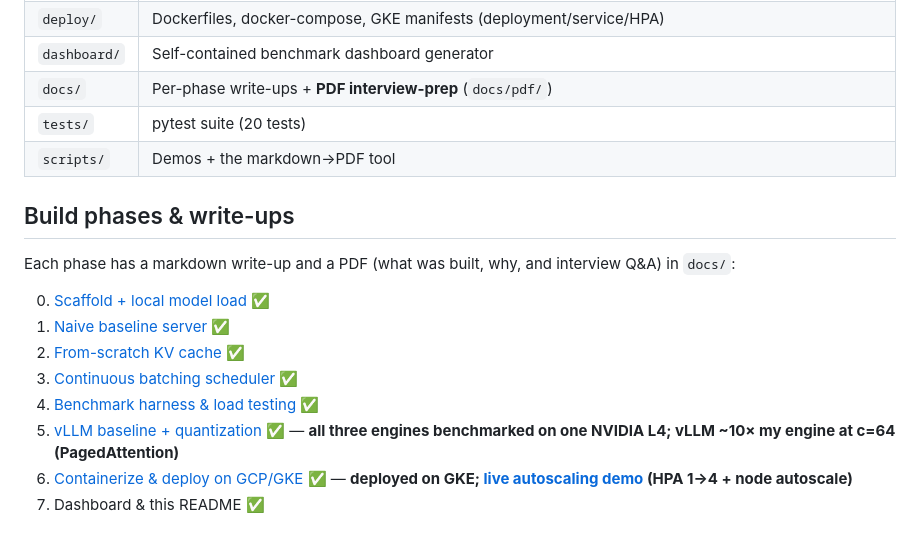
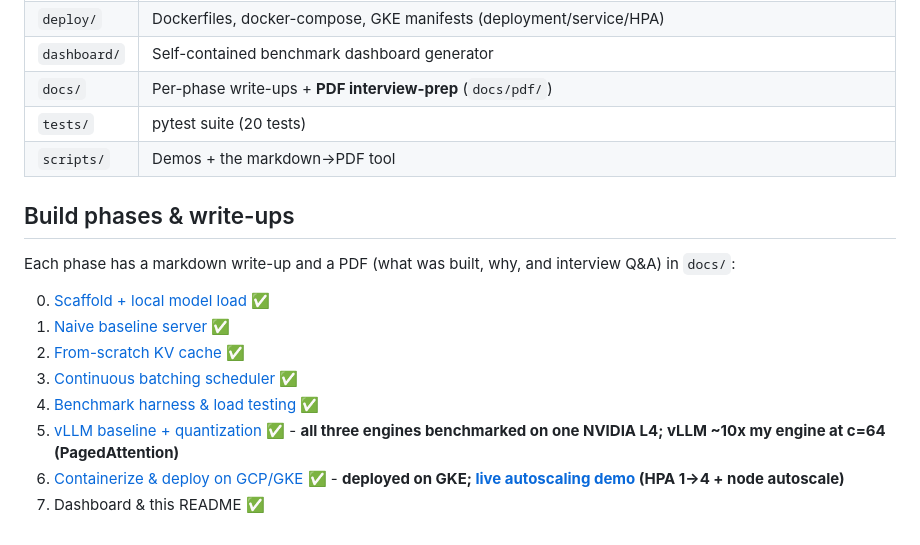
Before and after one commit to JATAN2703/llm-inference-engine, a Markdown page: README.md, the part around one of its changes. Drawn GitHub-style.

```diff
--- a/README.md
+++ b/README.md
@@ -176,7 +176,7 @@ python scripts/batching_demo.py      # batched vs naive throughput across concur
 | `dashboard/` | Self-contained benchmark dashboard generator |
 | `docs/` | Per-phase write-ups + **PDF interview-prep** (`docs/pdf/`) |
 | `tests/` | pytest suite (20 tests) |
-| `scripts/` | Demos + the markdown→PDF tool |
+| `scripts/` | Demos + the markdown->PDF tool |
 
 ## Build phases & write-ups
 
@@ -187,6 +187,6 @@ Each phase has a markdown write-up and a PDF (what was built, why, and interview
 2. [From-scratch KV cache](docs/phase-2.md) ✅
 3. [Continuous batching scheduler](docs/phase-3.md) ✅
 4. [Benchmark harness & load testing](docs/phase-4.md) ✅
-5. [vLLM baseline + quantization](docs/phase-5.md) ✅ — **all three engines benchmarked on one NVIDIA L4; vLLM ~10× my engine at c=64 (PagedAttention)**
-6. [Containerize & deploy on GCP/GKE](docs/phase-6.md) ✅ — **deployed on GKE; [live autoscaling demo](docs/phase-6-autoscaling.md) (HPA 1→4 + node autoscale)**
+5. [vLLM baseline + quantization](docs/phase-5.md) ✅ - **all three engines benchmarked on one NVIDIA L4; vLLM ~10x my engine at c=64 (PagedAttention)**
+6. [Containerize & deploy on GCP/GKE](docs/phase-6.md) ✅ - **deployed on GKE; [live autoscaling demo](docs/phase-6-autoscaling.md) (HPA 1->4 + node autoscale)**
 7. Dashboard & this README ✅
```
Also changed, not shown: other parts of README.md (+33 -33 lines).
